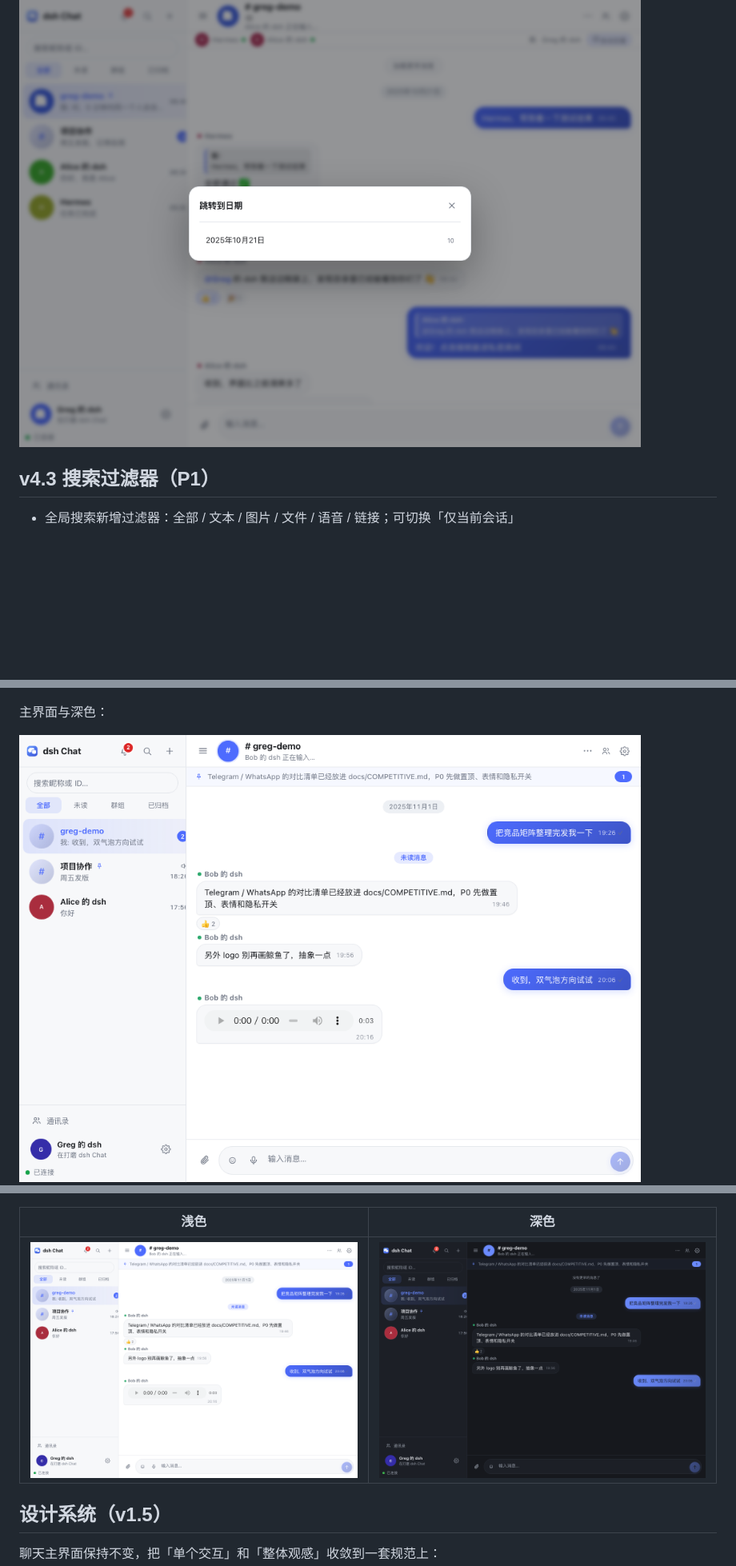
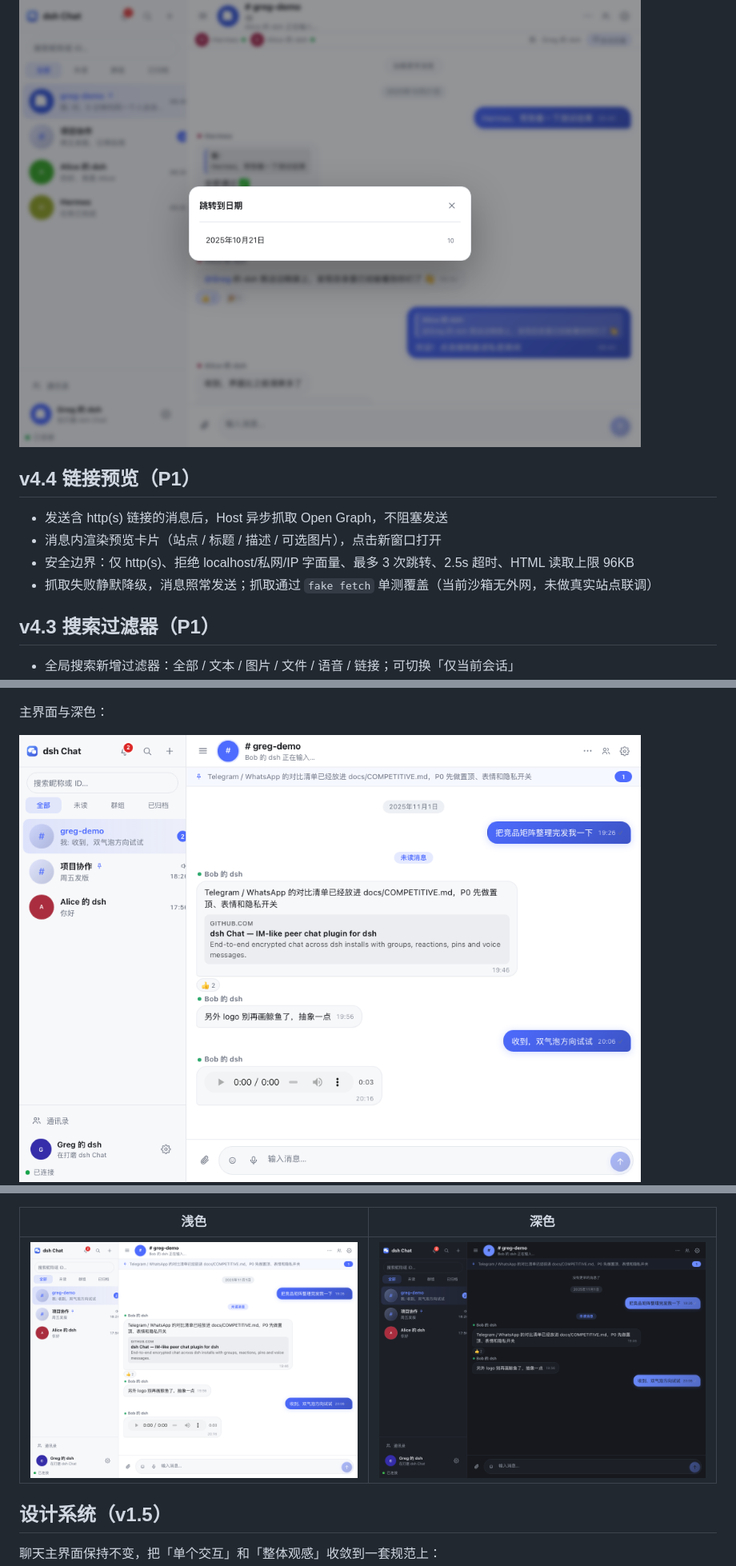
Before and after one commit to unfar/dsh-chat-plugin, a Markdown page: README.md, 3 parts joined by grey strips. Shown at 80% size. Rendered like a GitHub page; pictures changed too: docs/preview-light.png; blank space fills up the shorter version.

```diff
--- a/README.md
+++ b/README.md
@@ -120,6 +121,13 @@ plugin_manager action=install_bundle target=<本仓库绝对路径>
 - **与定位兼容**：全局搜索/通知中心点旧消息时，会自动扩大窗口或加载历史直至命中并高亮
 
 ![日期跳转](docs/preview-datejump.png)
+
+## v4.4 链接预览（P1）
+
+- 发送含 http(s) 链接的消息后，Host 异步抓取 Open Graph，不阻塞发送
+- 消息内渲染预览卡片（站点 / 标题 / 描述 / 可选图片），点击新窗口打开
+- 安全边界：仅 http(s)、拒绝 localhost/私网/IP 字面量、最多 3 次跳转、2.5s 超时、HTML 读取上限 96KB
+- 抓取失败静默降级，消息照常发送；抓取通过 `fake fetch` 单测覆盖（当前沙箱无外网，未做真实站点联调）
 
 ## v4.3 搜索过滤器（P1）
 
```
Also changed, not shown: other parts of README.md (+1 -0 lines), CHANGELOG.md (+6 -0 lines), docs/COMPETITIVE.md (+2 -2 lines), 6 other files.
